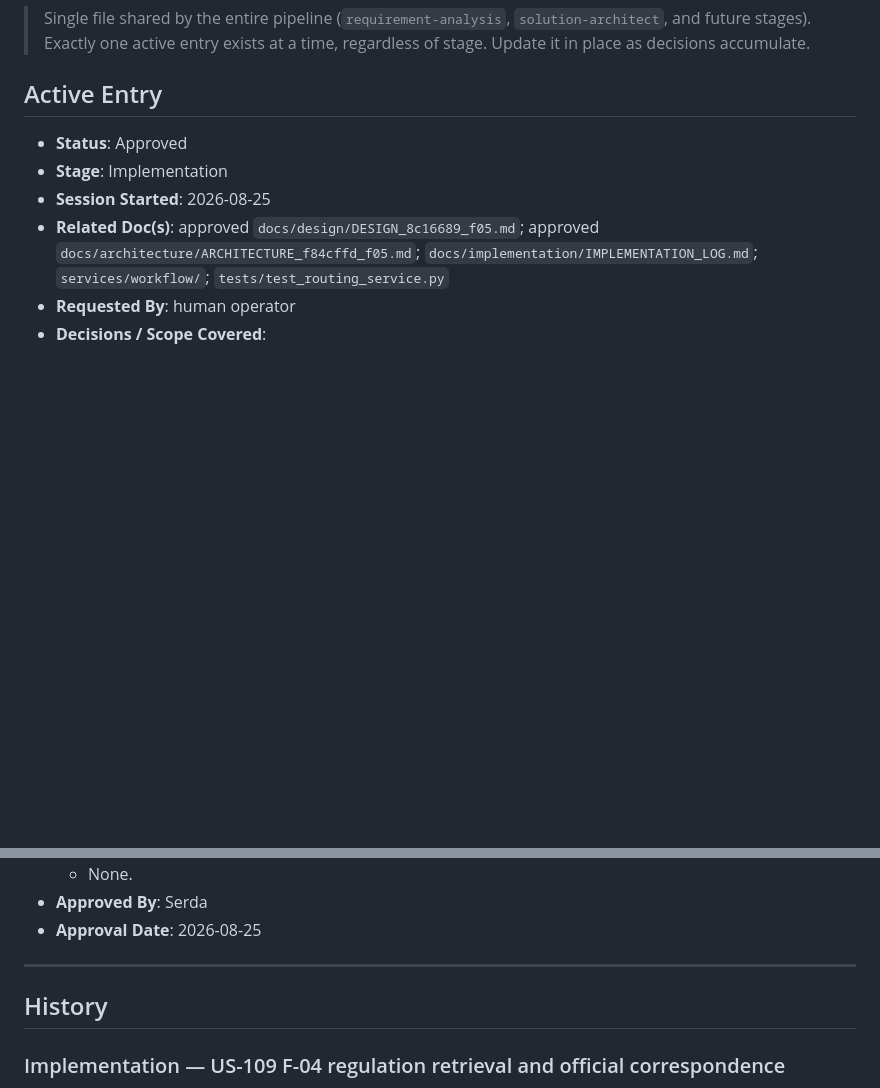
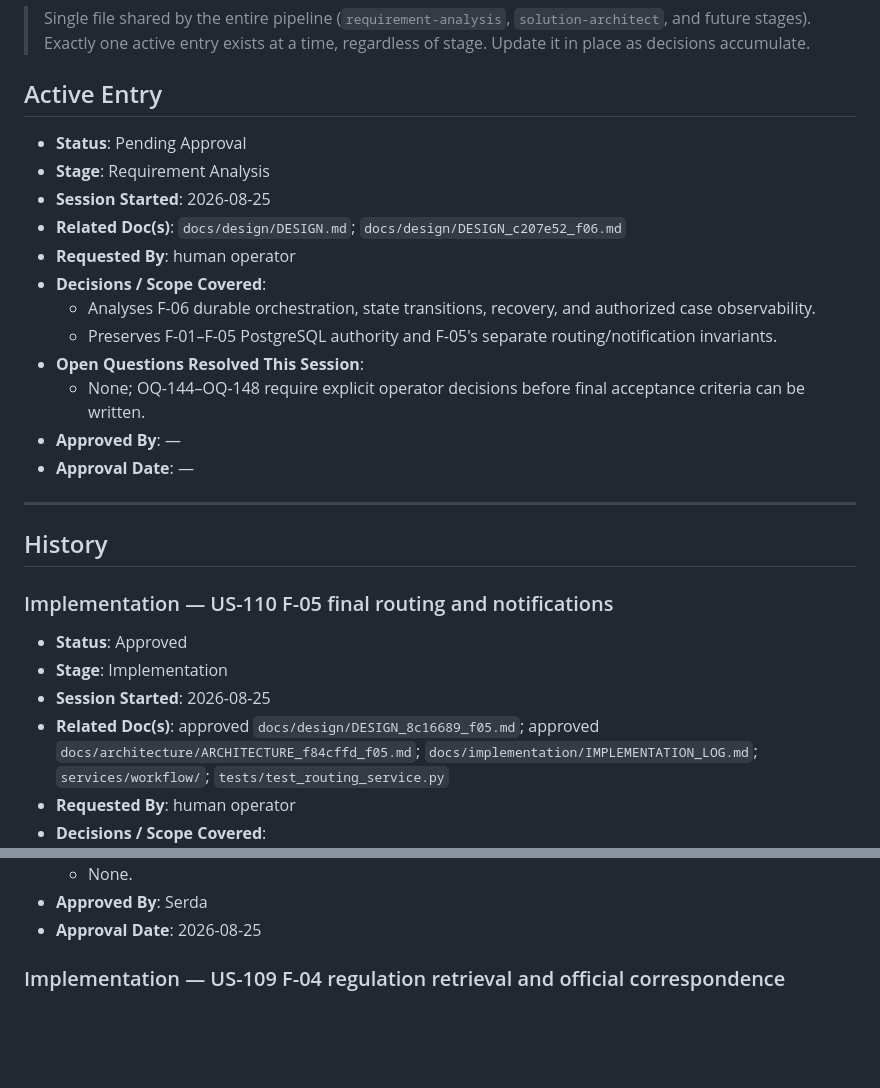
Before and after one commit to itstexa/coreaigent, a Markdown page: docs/APPROVAL_LOG.md, 2 parts joined by grey strips. Rendered like a GitHub page; blank space fills up the shorter version.

Commit message:
docs(f06): record orchestration decisions

```diff
--- a/docs/APPROVAL_LOG.md
+++ b/docs/APPROVAL_LOG.md
@@ -5,6 +5,25 @@
 > a time, regardless of stage. Update it in place as decisions accumulate.
 
 ## Active Entry
+
+- **Status**: Pending Approval
+- **Stage**: Requirement Analysis
+- **Session Started**: 2026-08-25
+- **Related Doc(s)**: `docs/design/DESIGN.md`; `docs/design/DESIGN_c207e52_f06.md`
+- **Requested By**: human operator
+- **Decisions / Scope Covered**:
+  - Analyses F-06 durable orchestration, state transitions, recovery, and authorized case observability.
+  - Preserves F-01–F-05 PostgreSQL authority and F-05's separate routing/notification invariants.
+- **Open Questions Resolved This Session**:
+  - None; OQ-144–OQ-148 require explicit operator decisions before final acceptance criteria can be written.
+- **Approved By**: —
+- **Approval Date**: —
+
+---
+
+## History
+
+### Implementation — US-110 F-05 final routing and notifications
 
 - **Status**: Approved
 - **Stage**: Implementation
@@ -18,10 +37,6 @@
   - None.
 - **Approved By**: Serda
 - **Approval Date**: 2026-08-25
-
----
-
-## History
 
 ### Implementation — US-109 F-04 regulation retrieval and official correspondence
 
```
Also changed, not shown: docs/design/DESIGN.md (+1 -0 lines), docs/design/DESIGN_c207e52_f06.md (added, +56 -0 lines).
